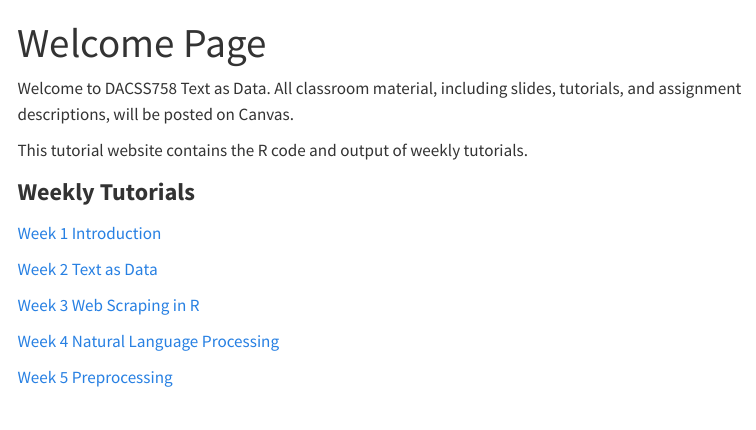
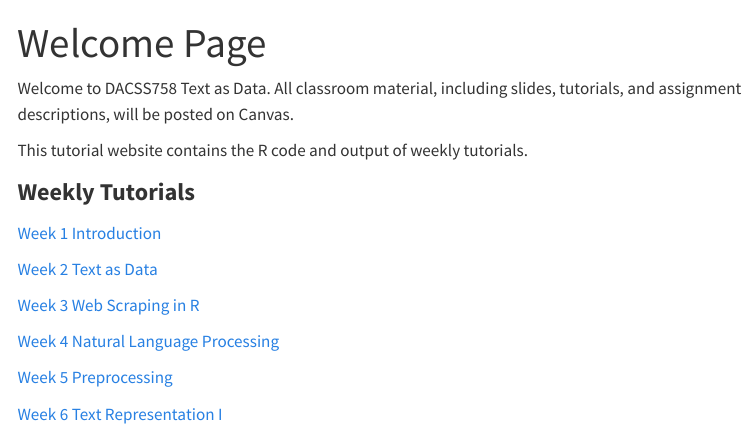
Before and after one commit to RosemaryPang/Text_as_Data_Fall2024, a Quarto document (index.qmd): the page in a window 1100 px wide, from its top. Rendered offline with R 4.5, knitr and Pandoc in place of Quarto, with nearby package versions; menus at the side of the page are left out.

Commit message:
Updating Tutorial 6

```diff
--- a/_quarto.yml
+++ b/_quarto.yml
@@ -18,8 +18,8 @@ website:
         text: Tutorial4
       - href: Tutorial5.qmd
         text: Tutorial5
-#      - href: Tutorial6.qmd
-#        text: Tutorial6
+      - href: Tutorial6.qmd
+        text: Tutorial6
 #      - href: Tutorial7.qmd
 #        text: Tutorial7
 #      - href: Tutorial8.qmd
--- a/index.qmd
+++ b/index.qmd
@@ -18,9 +18,10 @@ This tutorial website contains the R code and output of weekly tutorials.
 
 [Week 5 Preprocessing](https://rosemarypang.com/Text_as_Data_Fall2025/Tutorial5.html)
 
+[Week 6 Text Representation I](https://rosemarypang.com/Text_as_Data_Fall2025/Tutorial6.html)
+
 <!--
 
-[Week 6 Text Representation I](https://rosemarypang.com/Text_as_Data_Fall2024/Tutorial6.html)
 
 [Week 7 Text Representation II](https://rosemarypang.com/Text_as_Data_Fall2024/Tutorial7.html)
 
```
Also changed, not shown: docs/search.json, 4 other files.
